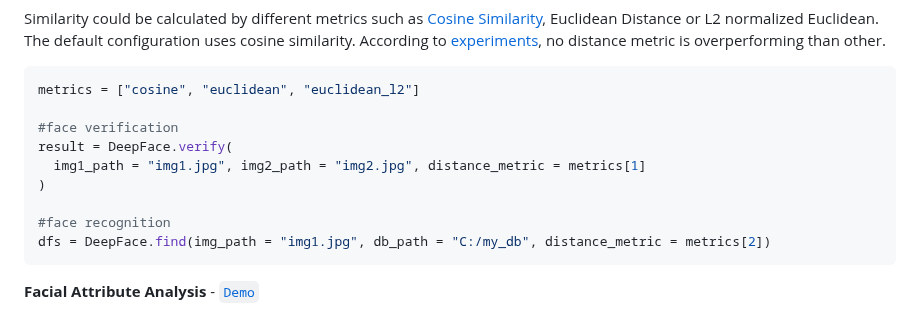
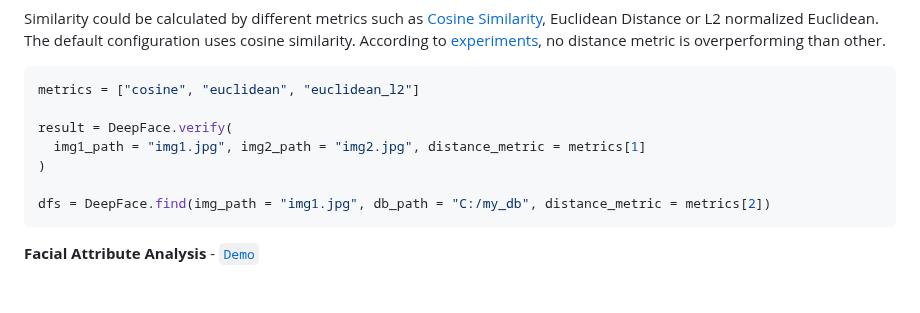
Before and after one commit to serengil/deepface, a Markdown page: README.md, the part around one of its changes. Drawn GitHub-style; blank space fills up the shorter version.

Commit message:
Update README.md
get rid of comments to make snippets shorter

````diff
--- a/README.md
+++ b/README.md
@@ -149,12 +149,10 @@ Similarity could be calculated by different metrics such as [Cosine Similarity](
 ```python
 metrics = ["cosine", "euclidean", "euclidean_l2"]
 
-#face verification
 result = DeepFace.verify(
   img1_path = "img1.jpg", img2_path = "img2.jpg", distance_metric = metrics[1]
 )
 
-#face recognition
 dfs = DeepFace.find(img_path = "img1.jpg", db_path = "C:/my_db", distance_metric = metrics[2])
 ```
 
````
Also changed, not shown: other parts of README.md (+0 -1 lines).
